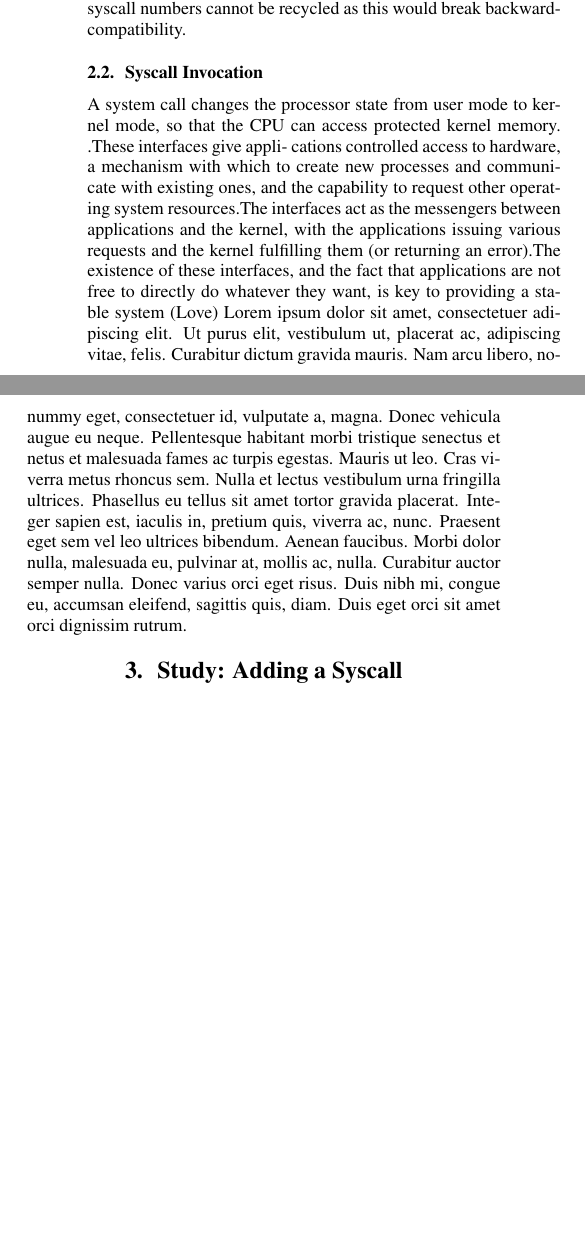
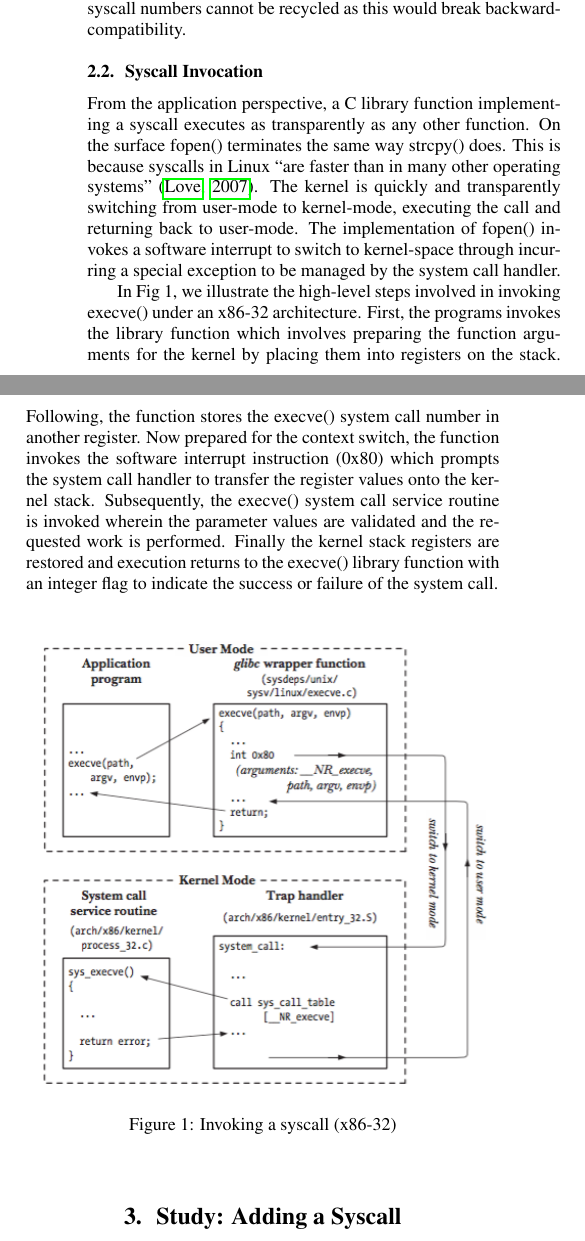
Before and after one commit to full-of-foo/sys_call_project, a LaTeX paper (is2006_latex_template.tex): two parts of the columns of page 2 of 3, joined at a grey line, cut so that both start at the same text, the shorter picture padded with empty space. Compiled offline with pdfLaTeX.

Commit message:
Finish theory section

```diff
--- a/is2006_latex_template.tex
+++ b/is2006_latex_template.tex
@@ -159,18 +159,38 @@ turn syscall numbers cannot be recycled as this would break backward-compatibili
 \par
 
 \subsection{Syscall Invocation}
-A system call changes the processor state from user mode to kernel mode, so that the CPU can access protected kernel memory.
-.These interfaces give appli- cations controlled access to hardware, a mechanism with which to create new processes and communicate with existing ones, and the capability to request other operating system resources.The interfaces act as the messengers between applications and the kernel, with the applications issuing various requests and the kernel fulfilling them (or returning an error).The existence of these interfaces, and the fact that applications are not free to directly do whatever they want, is key to providing a stable system (Love)
-\lipsum[1]
+From the application perspective, a C library function implementing a
+syscall executes as transparently as any other function. On the surface
+fopen() terminates the same way strcpy() does. This is because syscalls
+in Linux ``are faster than in many other operating systems" \citep{Love7}.
+The kernel is quickly and transparently switching from user-mode to kernel-mode,
+executing the call and returning back to user-mode. The implementation of
+fopen() invokes a software interrupt to switch to kernel-space through
+incurring a special exception to be managed by the system call handler.
+\par
+In Fig 1, we illustrate the high-level steps involved in invoking execve()
+under an x86-32 architecture. First, the programs invokes the library function
+which involves preparing the function arguments for the kernel by placing them
+into registers on the stack. Following, the function stores the execve() system call
+number in another register. Now prepared for the context switch, the function invokes
+the software interrupt instruction (0x80) which prompts the system
+call handler to transfer the register values onto the kernel stack. Subsequently,
+the execve() system call service routine is invoked wherein the parameter
+values are validated and the requested work is performed. Finally the
+kernel stack registers are restored and execution returns to the execve() library
+function with an integer flag to indicate the success or failure of the system call.
+
+\begin{figure}[h]
+    \centering
+    \includegraphics[width=0.462\textwidth]{img}
+    \caption{Invoking a syscall (x86-32)}
+    \label{fig:img}
+\end{figure}
 
 
 \section{Study: Adding a Syscall}
-\lipsum[1]
-\begin{itemize}
-\item \lipsum[1]
-\end{itemize}
 
-\subsubsection{Todo - Some title}
+\subsubsection{Hello World Syscall}
 \lipsum[1]
 The kernel source code should also never be placed in the /usr/src/linux/ direc- tory, as that is the location of the kernel that the system libraries were built against,notyournewcustomkernel.Donotdoanykerneldevelopmentunder the /usr/src/ directory tree at all, but only in a local user directory where nothing bad can happen to the system.
 (Nutshell)
```
Also changed, not shown: img.png (added).
